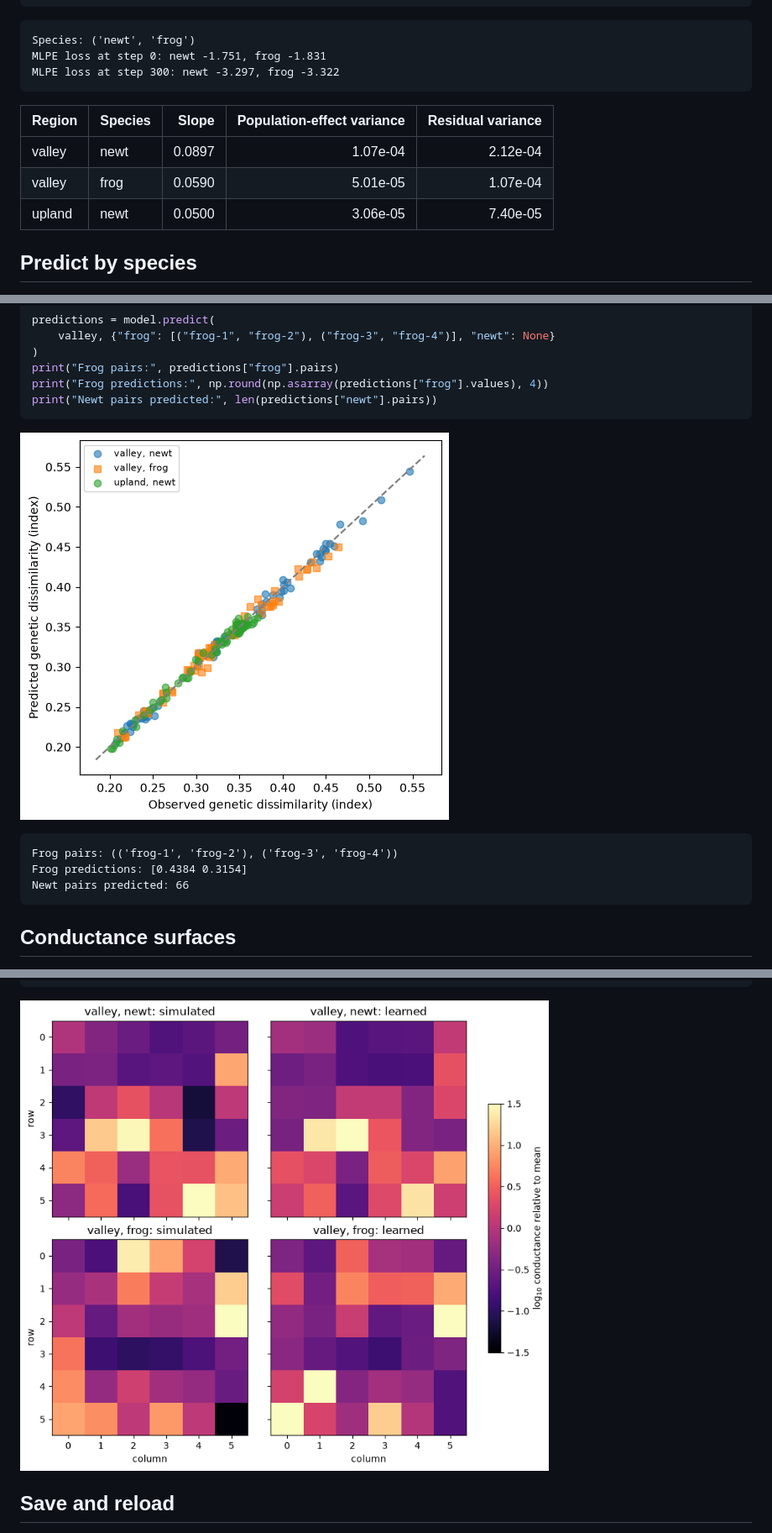
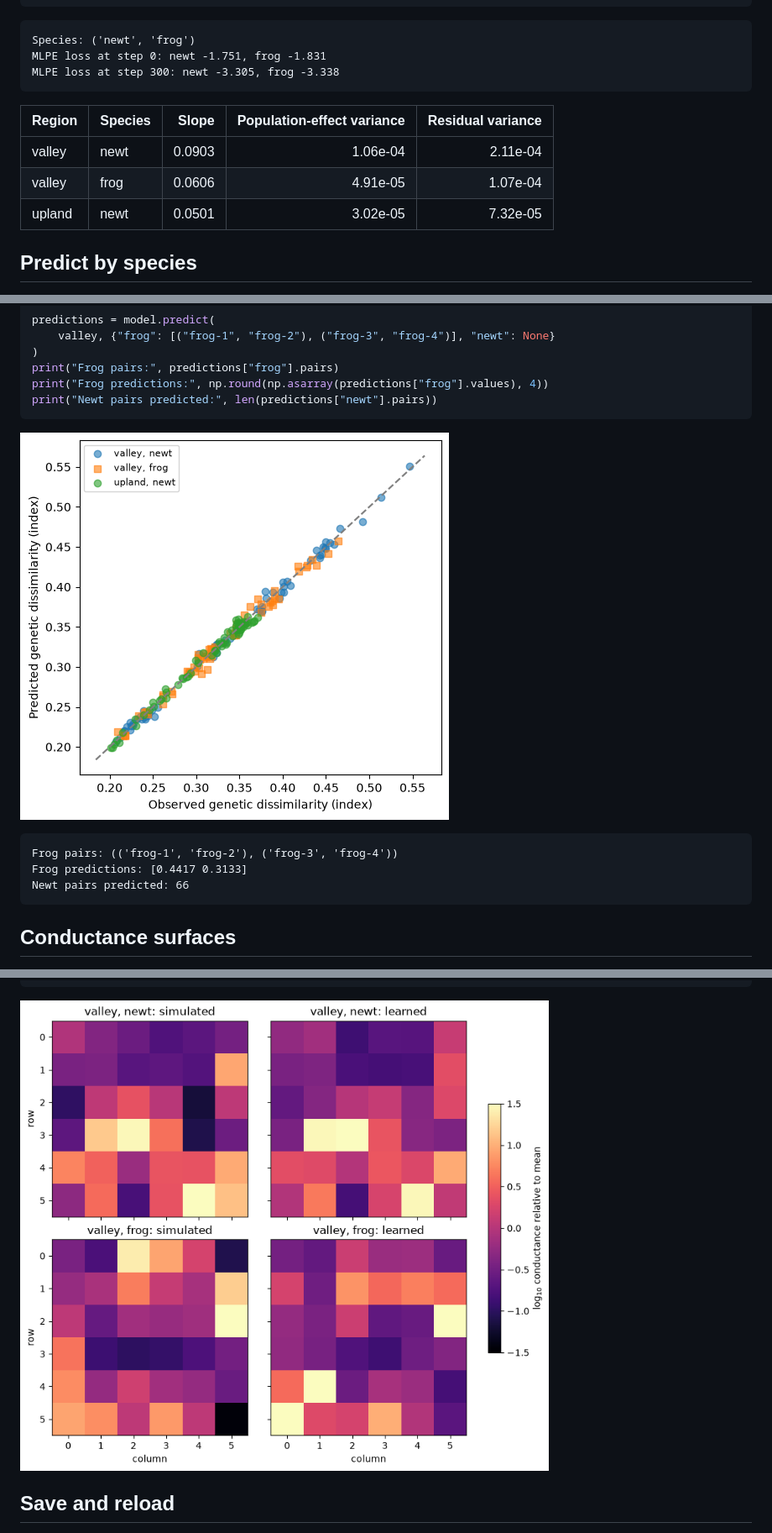
Before and after one commit to vboussange/ilg-toolkit, a Markdown page: docs/examples/multispecies.md, 3 parts joined by grey strips. Shown at 84% size. Drawn GitHub-style; pictures changed too: docs/examples/multispecies_files/multispecies_7_0.png, docs/examples/multispecies_files/multispecies_9_0.png.

Commit message:
Regenerate the multispecies example under the smooth cap
Its fit reaches the cap, so the losses, calibrations and predictions
move in their second or third digit. Run on an RTX 3090 with cuDSS. The
quickstart and reference pipeline examples print the same outputs under
both caps on a CPU, so they are not rerun.

Co-Authored-By: Claude Opus 5.5 <noreply@anthropic.com>

```diff
--- a/docs/examples/multispecies.md
+++ b/docs/examples/multispecies.md
@@ -192,15 +192,15 @@ display(Markdown("\n".join(rows)))
 
     Species: ('newt', 'frog')
     MLPE loss at step 0: newt -1.751, frog -1.831
-    MLPE loss at step 300: newt -3.297, frog -3.322
+    MLPE loss at step 300: newt -3.305, frog -3.338
 
 
 
 | Region | Species | Slope | Population-effect variance | Residual variance |
 | --- | --- | ---: | ---: | ---: |
-| valley | newt | 0.0897 | 1.07e-04 | 2.12e-04 |
-| valley | frog | 0.0590 | 5.01e-05 | 1.07e-04 |
-| upland | newt | 0.0500 | 3.06e-05 | 7.40e-05 |
+| valley | newt | 0.0903 | 1.06e-04 | 2.11e-04 |
+| valley | frog | 0.0606 | 4.91e-05 | 1.07e-04 |
+| upland | newt | 0.0501 | 3.02e-05 | 7.32e-05 |
 
 
 ## Predict by species
@@ -247,7 +247,7 @@ print("Newt pairs predicted:", len(predictions["newt"].pairs))
 
 
     Frog pairs: (('frog-1', 'frog-2'), ('frog-3', 'frog-4'))
-    Frog predictions: [0.4384 0.3154]
+    Frog predictions: [0.4417 0.3133]
     Newt pairs predicted: 66
 
 
```
Also changed, not shown: 1 other file.
